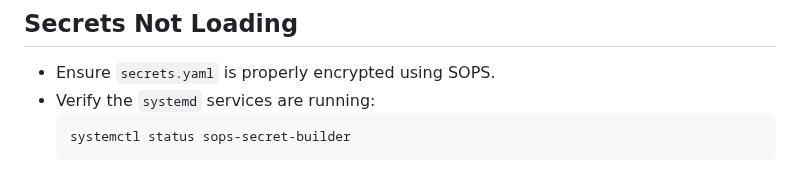
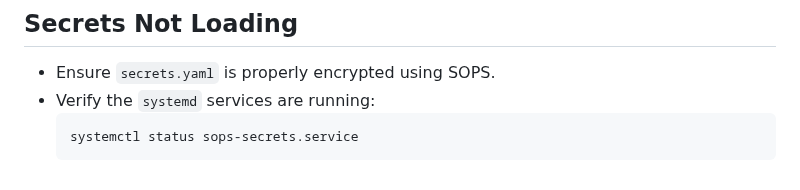
Before and after one commit to kenlasko/docker-rpi1, a Markdown page: README.md, the part around the change. GitHub-like rendering.

Commit message:
Update troubleshooting

````diff
--- a/README.md
+++ b/README.md
@@ -83,5 +83,5 @@ cat /docker/secrets.yaml
 - Ensure `secrets.yaml` is properly encrypted using SOPS.
 - Verify the `systemd` services are running:
   ```bash
-  systemctl status sops-secret-builder
+  systemctl status sops-secrets.service
   ```
````
